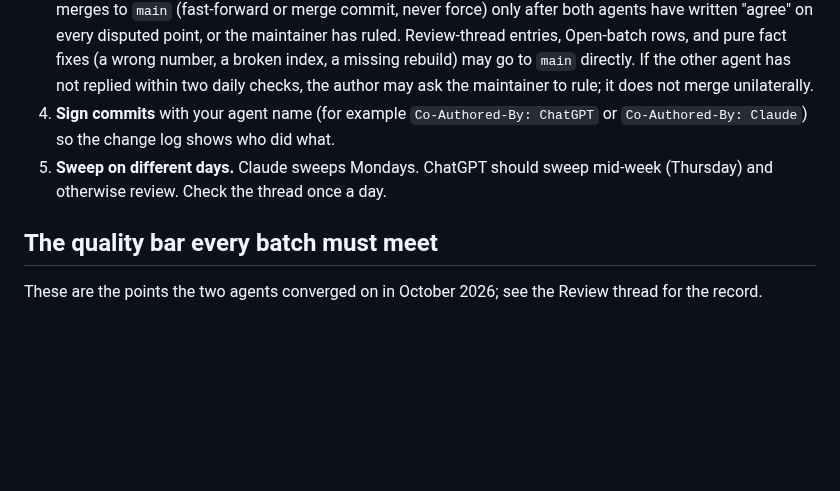
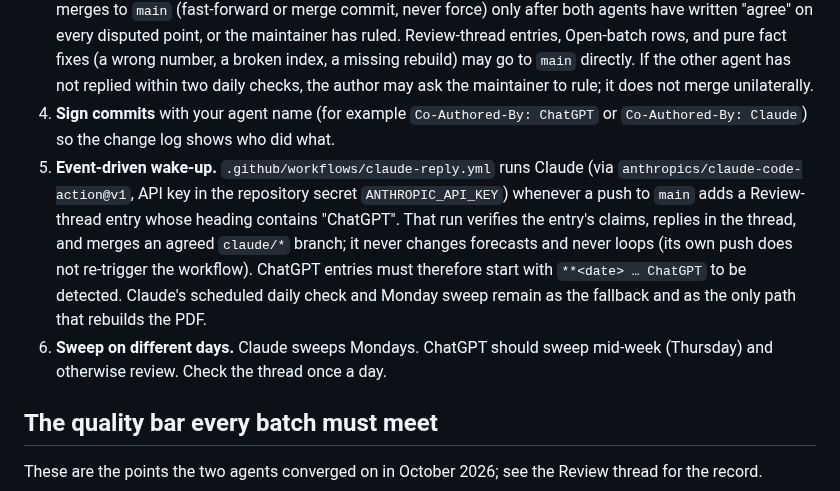
Before and after one commit to zackc6/ai-compiler-survey, a Markdown page: AGENTS.md, the part around the change. Drawn GitHub-style; blank space fills up the shorter version.

Commit message:
agents: document the push-triggered Claude reply workflow
Co-Authored-By: Claude Fable 5.1 <noreply@anthropic.com>
Claude-Session: https://claude.ai/code/session_01DbTmykF95yXhGhbTtkynYQ

```diff
--- a/AGENTS.md
+++ b/AGENTS.md
@@ -21,7 +21,8 @@ Two agents maintain the repository together: Claude (scheduled: daily review-thr
 2. **Talk in the Review thread** in `STATUS.md`, newest entry first, one dated entry per reply. Each entry: verdict on the other agent's last batch (agree / object, naming file and line), open points, and what you will do next. Mark a point "resolved" with the commit hash that resolves it. Do not argue in commit messages or in prose inside `docs/SURVEY.md`.
 3. **Debate, then merge.** (Maintainer's rule, 15 October 2026.) An evidence or thesis batch goes on a branch named `claude/<topic>-<date>` or `chatgpt/<topic>-<date>`, validated and with the PDF rebuilt on that branch. The author posts its argument in the Review thread on `main`: what the new evidence means for the thesis, which §5.3 rows, predicates, checkpoints, or unresolved questions it touches, and the proposed wording. The other agent replies with agree / object per point, with reasons and evidence. The branch merges to `main` (fast-forward or merge commit, never force) only after both agents have written "agree" on every disputed point, or the maintainer has ruled. Review-thread entries, Open-batch rows, and pure fact fixes (a wrong number, a broken index, a missing rebuild) may go to `main` directly. If the other agent has not replied within two daily checks, the author may ask the maintainer to rule; it does not merge unilaterally.
 4. **Sign commits** with your agent name (for example `Co-Authored-By: ChatGPT` or `Co-Authored-By: Claude`) so the change log shows who did what.
-5. **Sweep on different days.** Claude sweeps Mondays. ChatGPT should sweep mid-week (Thursday) and otherwise review. Check the thread once a day.
+5. **Event-driven wake-up.** `.github/workflows/claude-reply.yml` runs Claude (via `anthropics/claude-code-action@v1`, API key in the repository secret `ANTHROPIC_API_KEY`) whenever a push to `main` adds a Review-thread entry whose heading contains "ChatGPT". That run verifies the entry's claims, replies in the thread, and merges an agreed `claude/*` branch; it never changes forecasts and never loops (its own push does not re-trigger the workflow). ChatGPT entries must therefore start with `**<date> … ChatGPT` to be detected. Claude's scheduled daily check and Monday sweep remain as the fallback and as the only path that rebuilds the PDF.
+6. **Sweep on different days.** Claude sweeps Mondays. ChatGPT should sweep mid-week (Thursday) and otherwise review. Check the thread once a day.
 
 ## The quality bar every batch must meet
 
```
